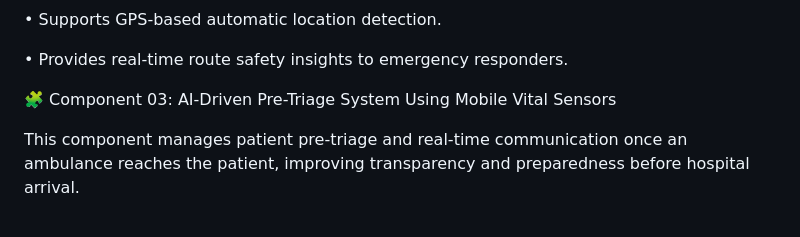
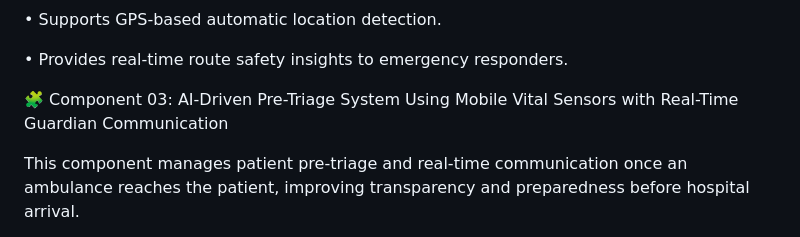
Before and after one commit to Tishie01/AI-Enabled-Smart-Ambulance-System-For-Emergency-Response-and-Hospital-Coordination, a Markdown page: README.md, the part around the change. Rendered like a GitHub page.

```diff
--- a/README.md
+++ b/README.md
@@ -48,7 +48,7 @@ Key Functions
 
 • Provides real-time route safety insights to emergency responders.
 
-🧩 Component 03: AI-Driven Pre-Triage System Using Mobile Vital Sensors
+🧩 Component 03: AI-Driven Pre-Triage System Using Mobile Vital Sensors with Real-Time Guardian Communication
 
 This component manages patient pre-triage and real-time communication once an ambulance reaches the patient, improving transparency and preparedness before hospital arrival.
 
```
